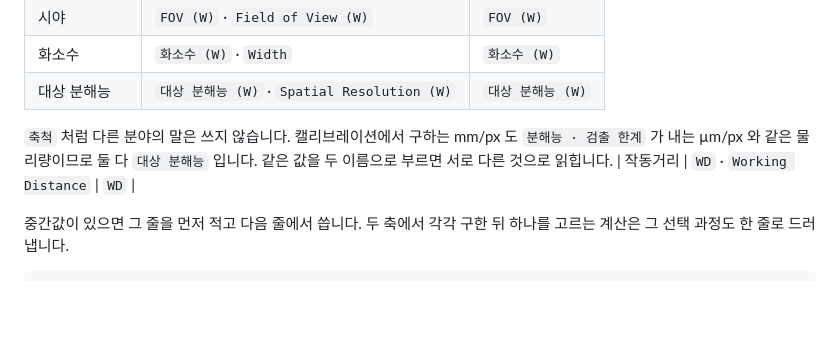
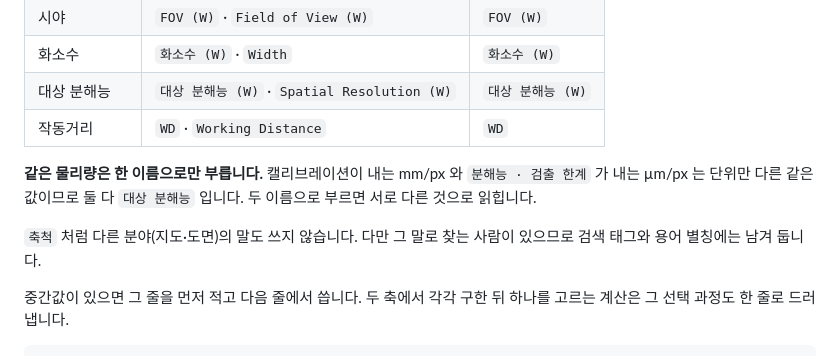
Before and after one commit to BAEKJAEHYEOK/OpticalCalculator, a Markdown page: README.md, the part around the change. GitHub-like rendering; blank space fills up the shorter version.

Commit message:
README 용어 표기 표가 문단에 끊긴 것을 고침
Co-Authored-By: Claude Opus 5 <noreply@anthropic.com>

```diff
--- a/README.md
+++ b/README.md
@@ -204,11 +204,14 @@ formula: 'm = f / (WD − f),   FOV = S / m'
 | 시야 | `FOV (W)` · `Field of View (W)` | `FOV (W)` |
 | 화소수 | `화소수 (W)` · `Width` | `화소수 (W)` |
 | 대상 분해능 | `대상 분해능 (W)` · `Spatial Resolution (W)` | `대상 분해능 (W)` |
+| 작동거리 | `WD` · `Working Distance` | `WD` |
 
-`축척` 처럼 다른 분야의 말은 쓰지 않습니다. 캘리브레이션에서 구하는 mm/px 도
-`분해능 · 검출 한계` 가 내는 µm/px 와 같은 물리량이므로 둘 다 `대상 분해능` 입니다.
-같은 값을 두 이름으로 부르면 서로 다른 것으로 읽힙니다.
-| 작동거리 | `WD` · `Working Distance` | `WD` |
+**같은 물리량은 한 이름으로만 부릅니다.** 캘리브레이션이 내는 mm/px 와
+`분해능 · 검출 한계` 가 내는 µm/px 는 단위만 다른 같은 값이므로 둘 다
+`대상 분해능` 입니다. 두 이름으로 부르면 서로 다른 것으로 읽힙니다.
+
+`축척` 처럼 다른 분야(지도·도면)의 말도 쓰지 않습니다. 다만 그 말로 찾는 사람이
+있으므로 검색 태그와 용어 별칭에는 남겨 둡니다.
 
 중간값이 있으면 그 줄을 먼저 적고 다음 줄에서 씁니다. 두 축에서 각각 구한 뒤 하나를
 고르는 계산은 그 선택 과정도 한 줄로 드러냅니다.
```
